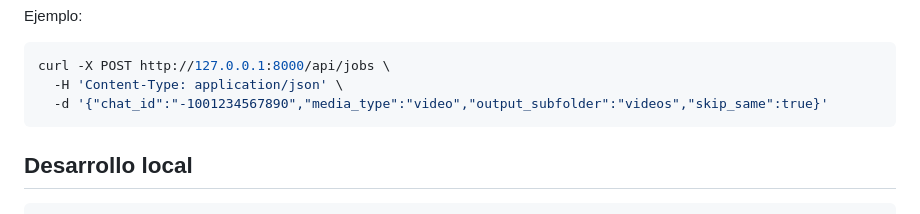
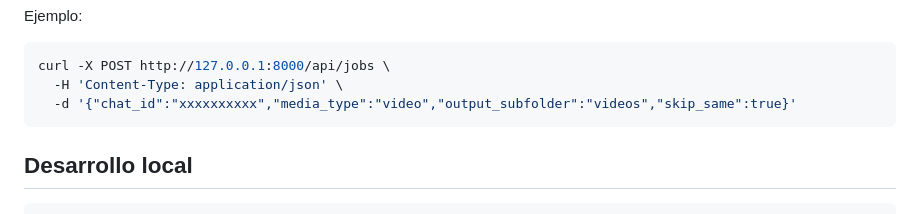
Before and after one commit to overhang1275/tdl-web, a Markdown page: README.md, the part around the change. Drawn GitHub-style.

Commit message:
Actualizar README.md

````diff
--- a/README.md
+++ b/README.md
@@ -130,7 +130,7 @@ Ejemplo:
 ```bash
 curl -X POST http://127.0.0.1:8000/api/jobs \
   -H 'Content-Type: application/json' \
-  -d '{"chat_id":"-1001234567890","media_type":"video","output_subfolder":"videos","skip_same":true}'
+  -d '{"chat_id":"xxxxxxxxxx","media_type":"video","output_subfolder":"videos","skip_same":true}'
 ```
 
 ## Desarrollo local
````
